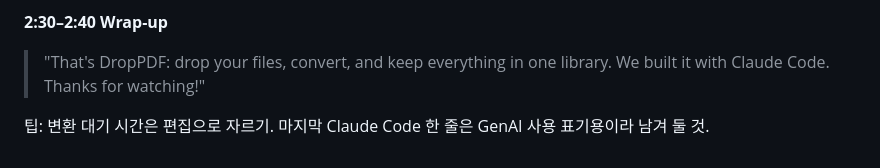
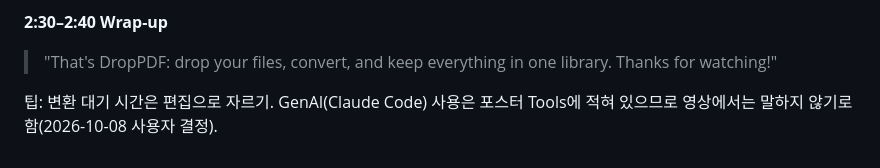
Before and after one commit to MLmimikyu/guaze1_systemsoftware, a Markdown page: HANDOFF.md, the part around the change. Rendered like a GitHub page.

Commit message:
Handoff: drop Claude Code line from video script
Co-Authored-By: Claude Opus 5.5 <noreply@anthropic.com>

```diff
--- a/HANDOFF.md
+++ b/HANDOFF.md
@@ -91,6 +91,6 @@ python3 -m http.server 8000 --bind 127.0.0.1 --directory web
 - sales.pdf **Delete** → "and delete what I don't need. There's also Delete all to clear everything."
 
 **2:30–2:40 Wrap-up**
-> "That's DropPDF: drop your files, convert, and keep everything in one library. We built it with Claude Code. Thanks for watching!"
+> "That's DropPDF: drop your files, convert, and keep everything in one library. Thanks for watching!"
 
-팁: 변환 대기 시간은 편집으로 자르기. 마지막 Claude Code 한 줄은 GenAI 사용 표기용이라 남겨 둘 것.
+팁: 변환 대기 시간은 편집으로 자르기. GenAI(Claude Code) 사용은 포스터 Tools에 적혀 있으므로 영상에서는 말하지 않기로 함(2026-10-08 사용자 결정).
```
